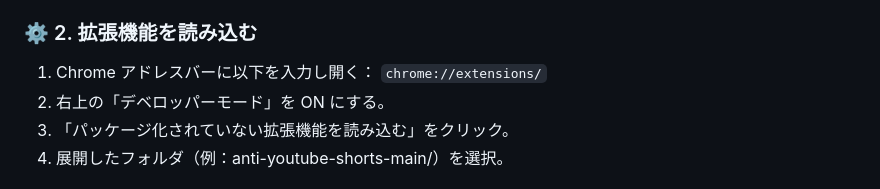
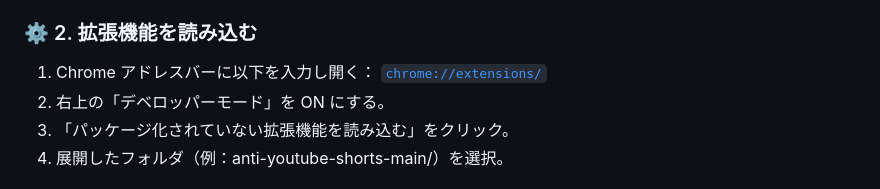
Before and after one commit to C-Tutu/Anti-YouTube-Shorts, a Markdown page: README.md, the part around the change. Drawn GitHub-style.

Commit message:
できるかな

````diff
--- a/README.md
+++ b/README.md
@@ -53,7 +53,7 @@ Chrome拡張機能です。検索結果やサイドバー、タグ領域に現
 ### ⚙️ 2. 拡張機能を読み込む
 
 1. Chrome アドレスバーに以下を入力し開く：
-```chrome://extensions/```
+[```chrome://extensions/```](chrome://extensions/)
 2. 右上の「デベロッパーモード」を ON にする。
 3. 「パッケージ化されていない拡張機能を読み込む」をクリック。
 4. 展開したフォルダ（例：anti-youtube-shorts-main/）を選択。
````
